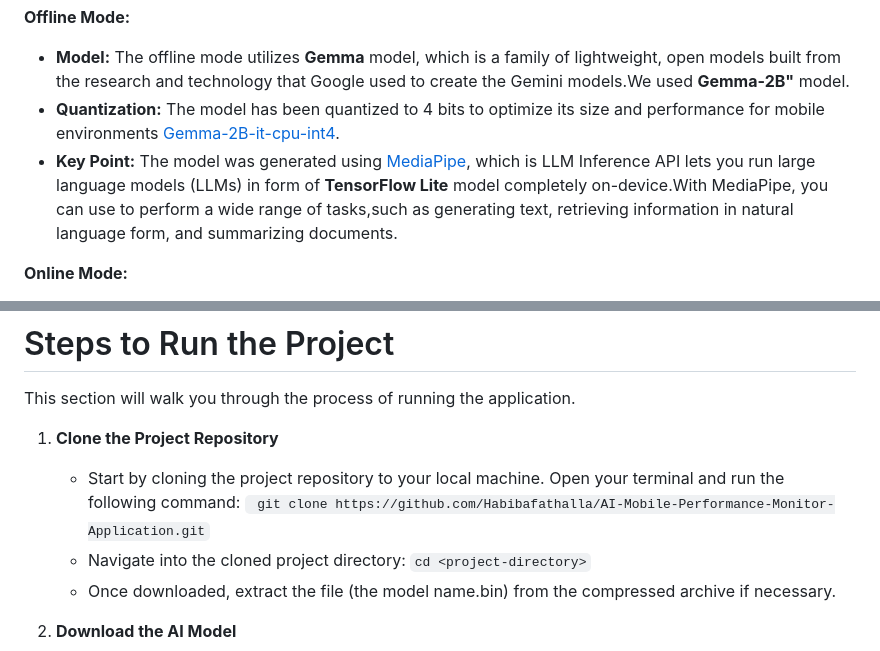
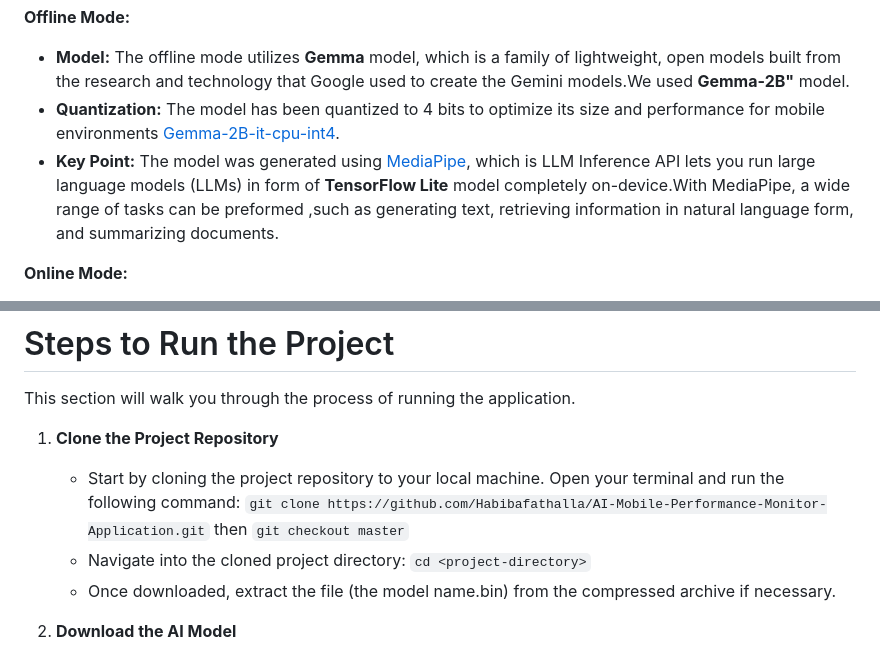
Before and after one commit to Habibafathalla/AI-Mobile-Performance-Monitor-Application, a Markdown page: README.md, 2 parts joined by grey strips. Drawn GitHub-style.

```diff
--- a/README.md
+++ b/README.md
@@ -22,7 +22,7 @@ This application utilizes a hybrid approach for its AI functionality, leveraging
 
 - **Model:** The offline mode utilizes **Gemma** model, which is a family of lightweight, open models built from the research and technology that Google used to create the Gemini models.We used **Gemma-2B"** model.
 - **Quantization:**  The model has been quantized to 4 bits to optimize its size and performance for mobile environments [Gemma-2B-it-cpu-int4](https://www.kaggle.com/models/google/gemma/tfLite/gemma-2b-it-cpu-int4).
-- **Key Point:** The model was generated using [MediaPipe](https://ai.google.dev/edge/mediapipe/solutions/genai/llm_inference), which is  LLM Inference API lets you run large language models (LLMs) in form of **TensorFlow Lite** model completely on-device.With MediaPipe, you can use to perform a wide range of tasks,such as generating text, retrieving information in natural language form, and summarizing documents.
+- **Key Point:** The model was generated using [MediaPipe](https://ai.google.dev/edge/mediapipe/solutions/genai/llm_inference), which is  LLM Inference API lets you run large language models (LLMs) in form of **TensorFlow Lite** model completely on-device.With MediaPipe, a wide range of tasks can be preformed ,such as generating text, retrieving information in natural language form, and summarizing documents.
 
 **Online Mode:**
 
@@ -86,7 +86,7 @@ This section will walk you through the process of running the application.
 
 1. **Clone the Project Repository**
    - Start by cloning the project repository to your local machine. Open your terminal and run the following command:
-       ` git clone https://github.com/Habibafathalla/AI-Mobile-Performance-Monitor-Application.git`
+       ` git clone https://github.com/Habibafathalla/AI-Mobile-Performance-Monitor-Application.git ` then `git checkout master`
    -  Navigate into the cloned project directory:
        `cd <project-directory>`
    -  Once downloaded, extract the file (the model name.bin) from the compressed archive if necessary.
```
Also changed, not shown: other parts of README.md (+1 -2 lines).
